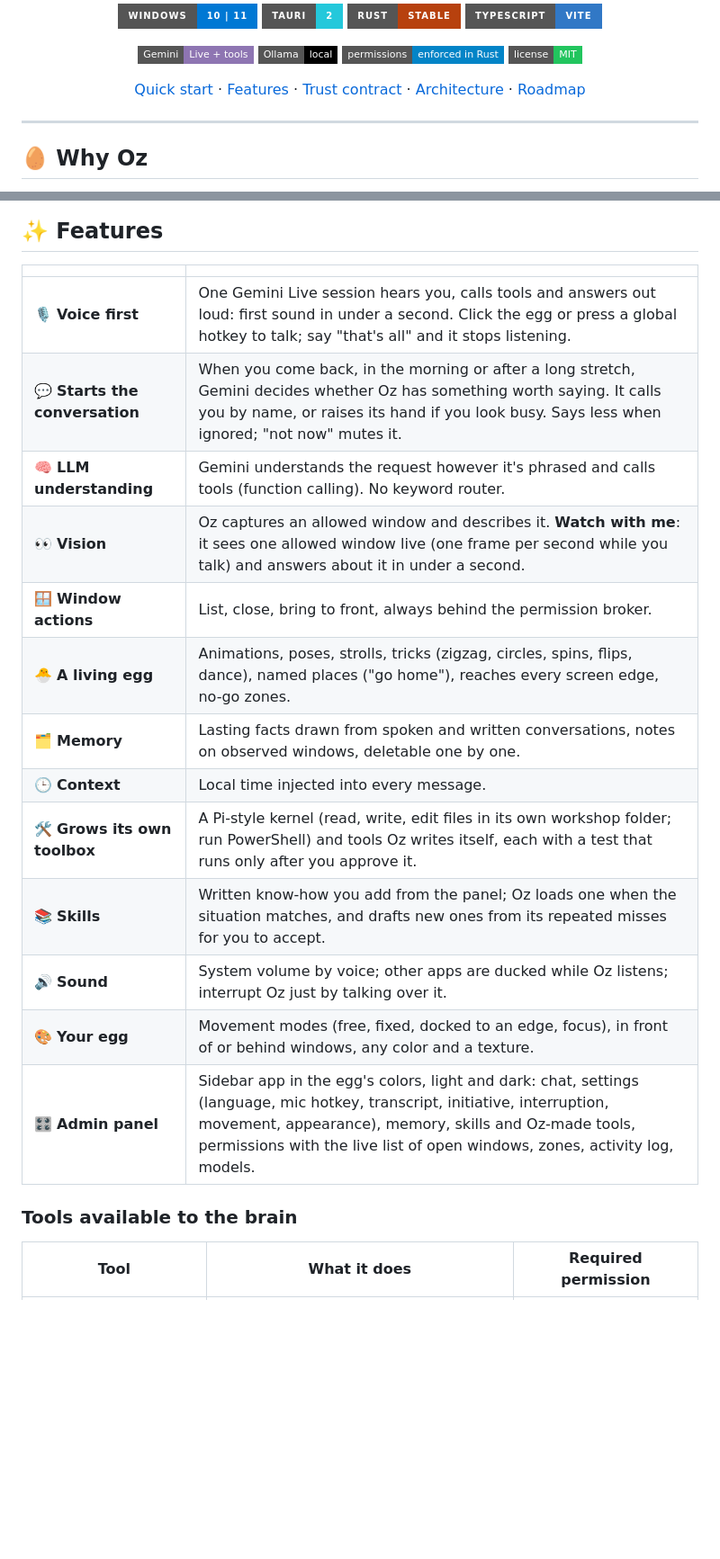
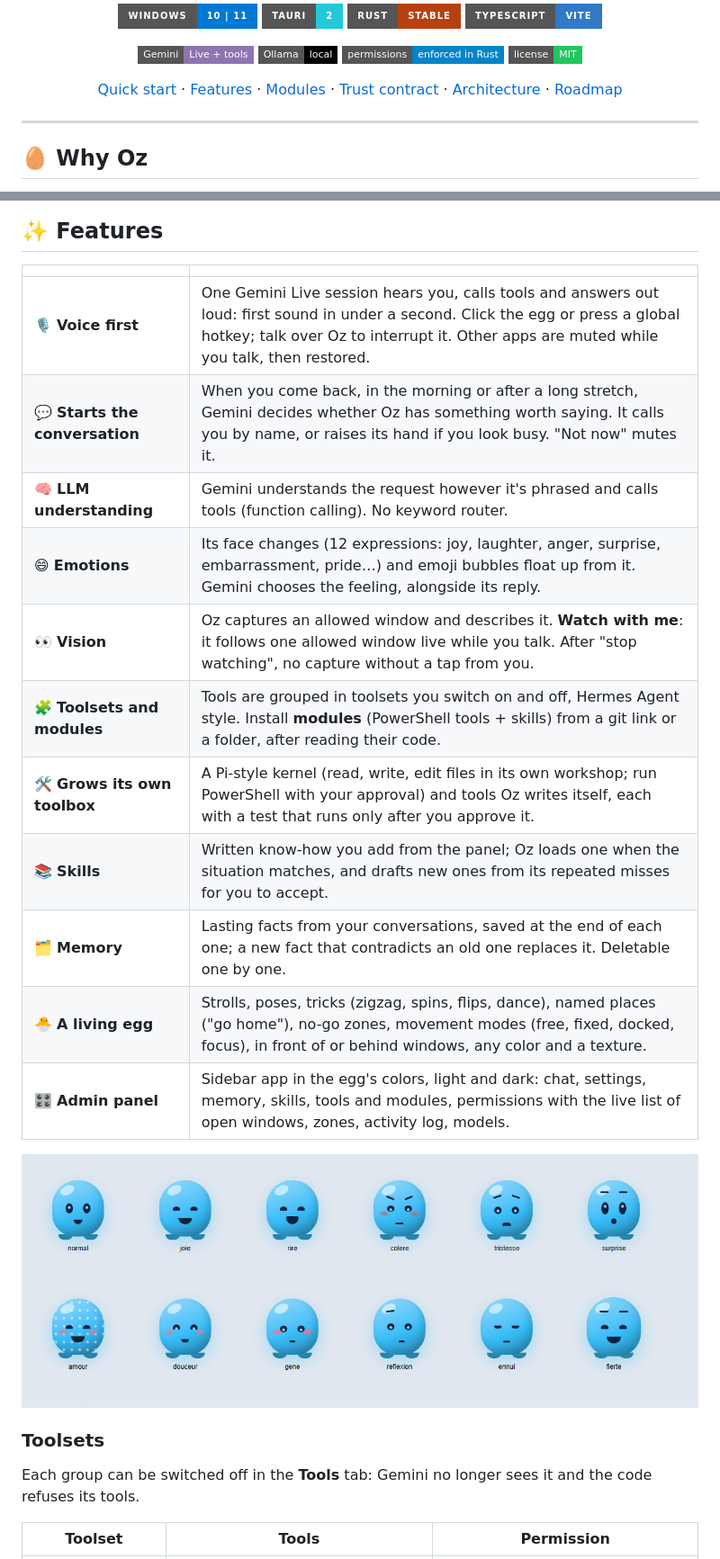
Before and after one commit to julienawonga/oz, a Markdown page: README.md, 2 parts joined by grey strips. Shown at 90% size. Rendered like a GitHub page; pictures changed too: docs/assets/emotions.png (added); badges without logos; blank space fills up the shorter version.

Commit message:
docs: README for a public repo (toolsets, modules, emotions, roadmap)
Co-Authored-By: Claude Opus 5.5 <noreply@anthropic.com>

```diff
--- a/README.md
+++ b/README.md
@@ -26,6 +26,7 @@
 <p align="center">
   <a href="#-quick-start">Quick start</a> ·
   <a href="#-features">Features</a> ·
+  <a href="#-modules">Modules</a> ·
   <a href="#-the-trust-contract">Trust contract</a> ·
   <a href="docs/architecture.md">Architecture</a> ·
   <a href="#️-roadmap">Roadmap</a>
@@ -43,21 +44,25 @@ It understands what you say **with a real language model, no keywords**: "what's
 
 | | |
 |---|---|
-| 🎙️ **Voice first** | One Gemini Live session hears you, calls tools and answers out loud: first sound in under a second. Click the egg or press a global hotkey to talk; say "that's all" and it stops listening. |
-| 💬 **Starts the conversation** | When you come back, in the morning or after a long stretch, Gemini decides whether Oz has something worth saying. It calls you by name, or raises its hand if you look busy. Says less when ignored; "not now" mutes it. |
+| 🎙️ **Voice first** | One Gemini Live session hears you, calls tools and answers out loud: first sound in under a second. Click the egg or press a global hotkey; talk over Oz to interrupt it. Other apps are muted while you talk, then restored. |
+| 💬 **Starts the conversation** | When you come back, in the morning or after a long stretch, Gemini decides whether Oz has something worth saying. It calls you by name, or raises its hand if you look busy. "Not now" mutes it. |
 | 🧠 **LLM understanding** | Gemini understands the request however it's phrased and calls tools (function calling). No keyword router. |
-| 👀 **Vision** | Oz captures an allowed window and describes it. **Watch with me**: it sees one allowed window live (one frame per second while you talk) and answers about it in under a second. |
-| 🪟 **Window actions** | List, close, bring to front, always behind the permission broker. |
-| 🐣 **A living egg** | Animations, poses, strolls, tricks (zigzag, circles, spins, flips, dance), named places ("go home"), reaches every screen edge, no-go zones. |
-| 🗂️ **Memory** | Lasting facts drawn from spoken and written conversations, notes on observed windows, deletable one by one. |
-| 🕒 **Context** | Local time injected into every message. |
-| 🛠️ **Grows its own toolbox** | A Pi-style kernel (read, write, edit files in its own workshop folder; run PowerShell) and tools Oz writes itself, each with a test that runs only after you approve it. |
+| 😄 **Emotions** | Its face changes (12 expressions: joy, laughter, anger, surprise, embarrassment, pride…) and emoji bubbles float up from it. Gemini chooses the feeling, alongside its reply. |
+| 👀 **Vision** | Oz captures an allowed window and describes it. **Watch with me**: it follows one allowed window live while you talk. After "stop watching", no capture without a tap from you. |
+| 🧩 **Toolsets and modules** | Tools are grouped in toolsets you switch on and off, Hermes Agent style. Install **modules** (PowerShell tools + skills) from a git link or a folder, after reading their code. |
+| 🛠️ **Grows its own toolbox** | A Pi-style kernel (read, write, edit files in its own workshop; run PowerShell with your approval) and tools Oz writes itself, each with a test that runs only after you approve it. |
 | 📚 **Skills** | Written know-how you add from the panel; Oz loads one when the situation matches, and drafts new ones from its repeated misses for you to accept. |
-| 🔊 **Sound** | System volume by voice; other apps are ducked while Oz listens; interrupt Oz just by talking over it. |
-| 🎨 **Your egg** | Movement modes (free, fixed, docked to an edge, focus), in front of or behind windows, any color and a texture. |
-| 🎛️ **Admin panel** | Sidebar app in the egg's colors, light and dark: chat, settings (language, mic hotkey, transcript, initiative, interruption, movement, appearance), memory, skills and Oz-made tools, permissions with the live list of open windows, zones, activity log, models. |
+| 🗂️ **Memory** | Lasting facts from your conversations, saved at the end of each one; a new fact that contradicts an old one replaces it. Deletable one by one. |
+| 🐣 **A living egg** | Strolls, poses, tricks (zigzag, spins, flips, dance), named places ("go home"), no-go zones, movement modes (free, fixed, docked, focus), in front of or behind windows, any color and a texture. |
+| 🎛️ **Admin panel** | Sidebar app in the egg's colors, light and dark: chat, settings, memory, skills, tools and modules, permissions with the live list of open windows, zones, activity log, models. |
 
-### Tools available to the brain
+<p align="center">
+  <img src="docs/assets/emotions.png" alt="Oz's twelve expressions" width="760">
+</p>
 
-| Tool | What it does | Required permission |
+### Toolsets
+
+Each group can be switched off in the **Tools** tab: Gemini no longer sees it and the code refuses its tools.
+
+| Toolset | Tools | Permission |
 |---|---|---|
```
Also changed, not shown: other parts of README.md (+55 -39 lines).
